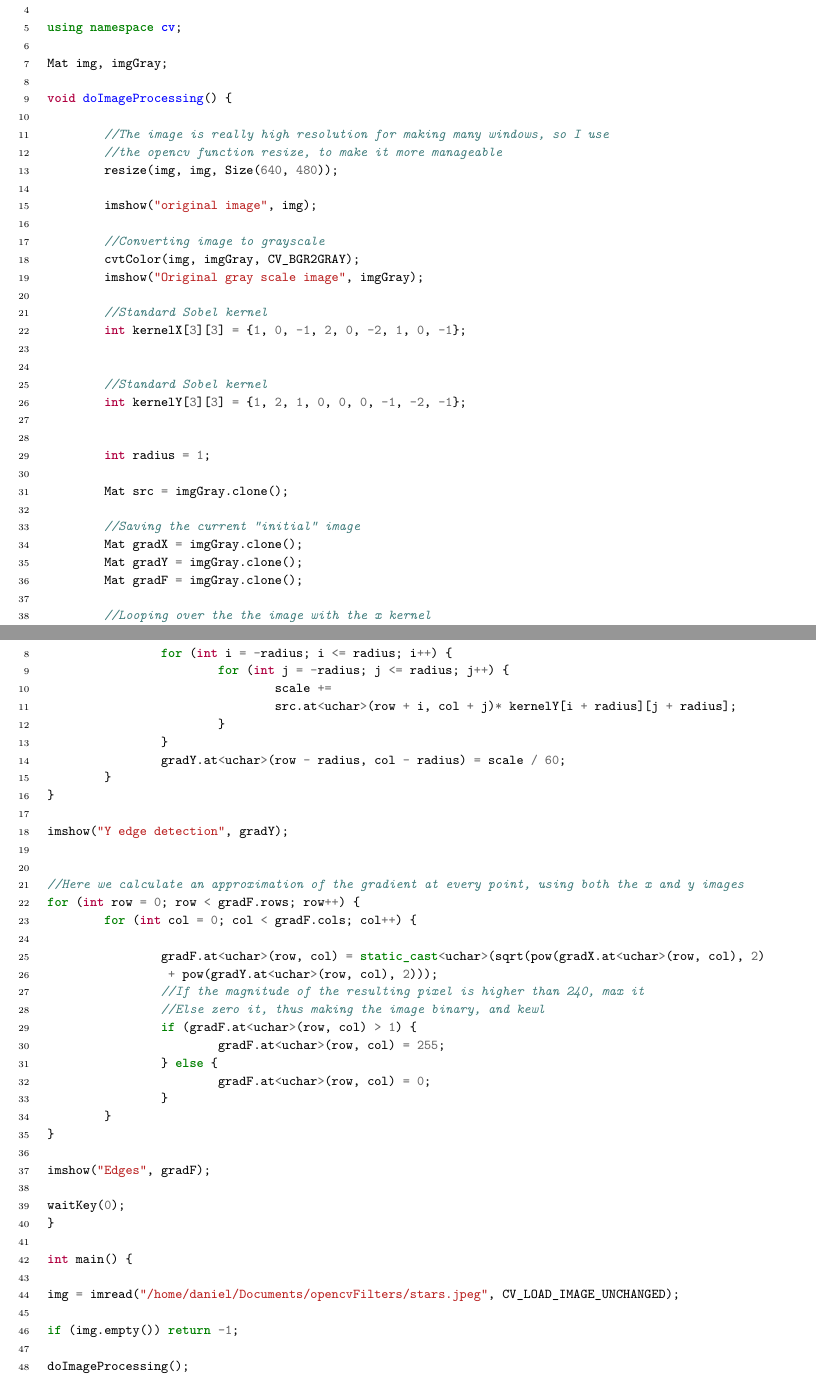
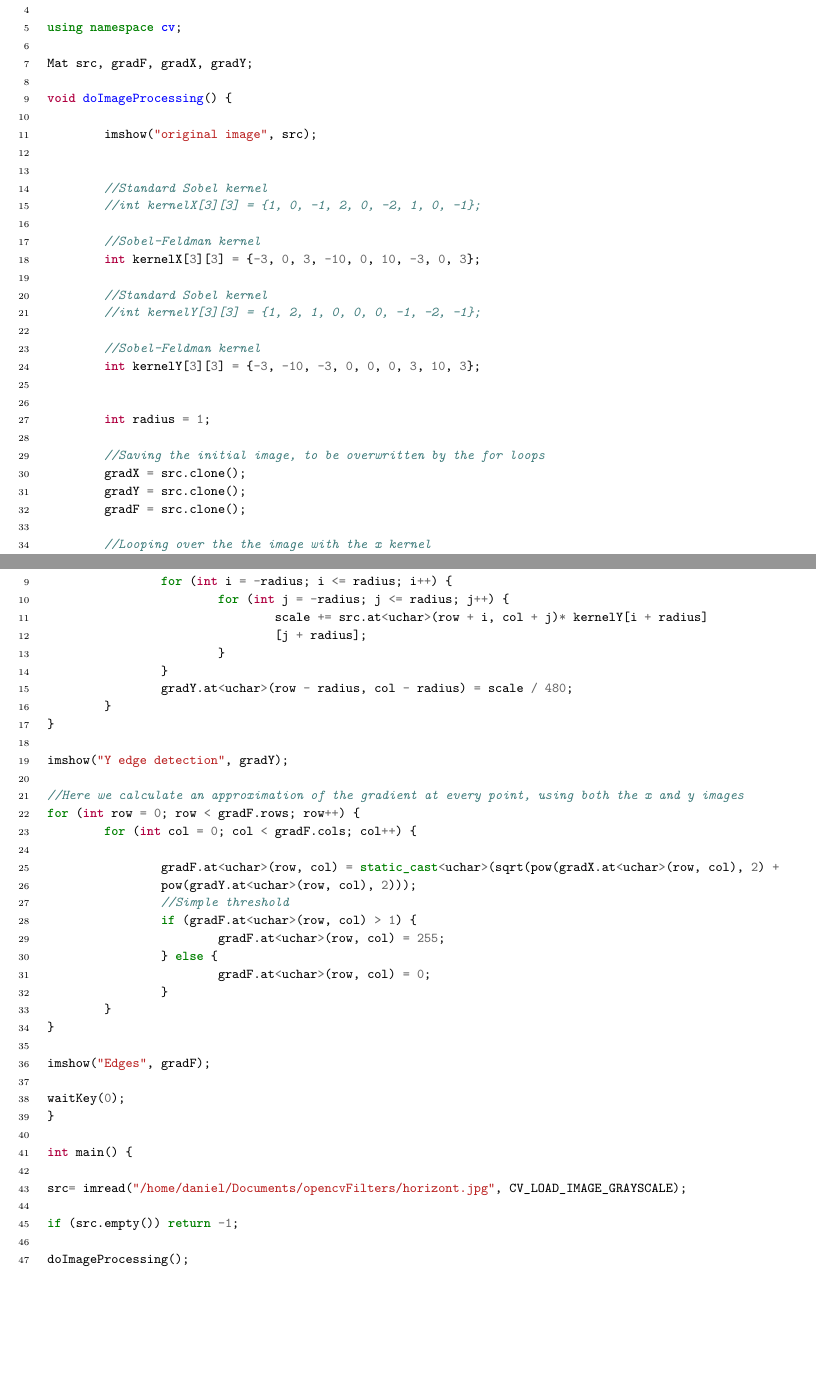
Before and after one commit to totalfreak/IPMiniProjectReport, a LaTeX document (Main.tex, which reads include/Appendices.tex, include/Design.tex): two parts of pages 12 and 13 of 13, joined at a grey line, cut so that both start at the same text, the shorter picture padded with empty space. Compiled offline with pdfLaTeX.

Commit message:
Minor tweaks

```diff
--- a/include/Appendices.tex
+++ b/include/Appendices.tex
@@ -8,36 +8,32 @@
 
 using namespace cv;
 
-Mat img, imgGray;
+Mat src, gradF, gradX, gradY;
 
 void doImageProcessing() {
 
-	//The image is really high resolution for making many windows, so I use
-	//the opencv function resize, to make it more manageable
-	resize(img, img, Size(640, 480));
-
-	imshow("original image", img);
-
-	//Converting image to grayscale
-	cvtColor(img, imgGray, CV_BGR2GRAY);
-	imshow("Original gray scale image", imgGray);
-
-	//Standard Sobel kernel
-	int kernelX[3][3] = {1, 0, -1, 2, 0, -2, 1, 0, -1};
+	imshow("original image", src);
 
 
 	//Standard Sobel kernel
-	int kernelY[3][3] = {1, 2, 1, 0, 0, 0, -1, -2, -1};
+	//int kernelX[3][3] = {1, 0, -1, 2, 0, -2, 1, 0, -1};
+
+	//Sobel-Feldman kernel
+	int kernelX[3][3] = {-3, 0, 3, -10, 0, 10, -3, 0, 3};
+
+	//Standard Sobel kernel
+	//int kernelY[3][3] = {1, 2, 1, 0, 0, 0, -1, -2, -1};
+
+	//Sobel-Feldman kernel
+	int kernelY[3][3] = {-3, -10, -3, 0, 0, 0, 3, 10, 3};
 
 
 	int radius = 1;
 
-	Mat src = imgGray.clone();
-
-	//Saving the current "initial" image
-	Mat gradX = imgGray.clone();
-	Mat gradY = imgGray.clone();
-	Mat gradF = imgGray.clone();
+	//Saving the initial image, to be overwritten by the for loops
+	gradX = src.clone();
+	gradY = src.clone();
+	gradF = src.clone();
 
 	//Looping over the the image with the x kernel
 	//From this we get the gradient image
@@ -46,11 +42,11 @@ void doImageProcessing() {
 			int scale = 0;
 			for (int i = -radius; i <= radius; i++) {
 				for (int j = -radius; j <= radius; j++) {
-					scale +=
-					src.at<uchar>(row + i, col + j) * kernelX[i + radius][j + radius];
+					scale += src.at<uchar>(row + i, col + j) * kernelX[i + radius]
+					[j + radius];
 				}
 			}
-			gradX.at<uchar>(row - radius, col - radius) = scale / 60;
+			gradX.at<uchar>(row - radius, col - radius) = scale / 480;
 		}
 	}
     	\end{minted}
@@ -70,25 +67,23 @@ for (int row = radius; row < src.rows - radius; row++) {
 
 		for (int i = -radius; i <= radius; i++) {
 			for (int j = -radius; j <= radius; j++) {
-				scale +=
-				src.at<uchar>(row + i, col + j)* kernelY[i + radius][j + radius];
+				scale += src.at<uchar>(row + i, col + j)* kernelY[i + radius]
+				[j + radius];
 			}
 		}
-		gradY.at<uchar>(row - radius, col - radius) = scale / 60;
+		gradY.at<uchar>(row - radius, col - radius) = scale / 480;
 	}
 }
 
 imshow("Y edge detection", gradY);
 
-
 //Here we calculate an approximation of the gradient at every point, using both the x and y images
 for (int row = 0; row < gradF.rows; row++) {
 	for (int col = 0; col < gradF.cols; col++) {
 
-		gradF.at<uchar>(row, col) = static_cast<uchar>(sqrt(pow(gradX.at<uchar>(row, col), 2)
-		 + pow(gradY.at<uchar>(row, col), 2)));
-		//If the magnitude of the resulting pixel is higher than 240, max it
-		//Else zero it, thus making the image binary, and kewl
+		gradF.at<uchar>(row, col) = static_cast<uchar>(sqrt(pow(gradX.at<uchar>(row, col), 2) +
+		pow(gradY.at<uchar>(row, col), 2)));
+		//Simple threshold
 		if (gradF.at<uchar>(row, col) > 1) {
 			gradF.at<uchar>(row, col) = 255;
 		} else {
@@ -104,9 +99,9 @@ waitKey(0);
 
 int main() {
 
-img = imread("/home/daniel/Documents/opencvFilters/stars.jpeg", CV_LOAD_IMAGE_UNCHANGED);
+src= imread("/home/daniel/Documents/opencvFilters/horizont.jpg", CV_LOAD_IMAGE_GRAYSCALE);
 
-if (img.empty()) return -1;
+if (src.empty()) return -1;
 
 doImageProcessing();
 return 0;
--- a/include/Design.tex
+++ b/include/Design.tex
@@ -21,12 +21,10 @@ int kernelY[3][3] = {1, 2, 1, 0, 0, 0, -1, -2, -1};
 	\begin{minted}[frame=lines, framesep=2mm,baselinestretch=1.1,fontsize=\footnotesize,linenos]{cpp}
 int radius = 1;
 
-Mat src = imgGray.clone();
-
-//Saving the current "initial" image
-Mat gradX = imgGray.clone();
-Mat gradY = imgGray.clone();
-Mat gradF = imgGray.clone();
+//Saving the initial image, to be overwritten by the for loops
+gradX = src.clone();
+gradY = src.clone();
+gradF = src.clone();
 	\end{minted}
 \end{listing}\newpage
 Now we have to convolve the image in the horizontal and vertical direction, we start off with the x kernel. Convolving the image requires a double for loop, for both the x and the y positions. Starting at the very beginning of the image, it will for every pixel, add unto an integer the result from applying the kernel to the pixel and it's neighbors. The exact same thing is done for the y part of the image, except it is saved in gradY instead, and using the yKernel instead of the xKernel.
@@ -39,10 +37,10 @@ for (int row = radius; row < src.rows - radius; row++) {
 		int scale = 0;
 		for (int i = -radius; i <= radius; i++) {
 			for (int j = -radius; j <= radius; j++) {
-			   scale += src.at<uchar>(row + i, col + j) * kernelX[i + radius][j + radius];
+				scale += src.at<uchar>(row + i, col + j) * kernelX[i + radius][j + radius];
 			}
 		}
-		gradX.at<uchar>(row - radius, col - radius) = scale / 60;
+		gradX.at<uchar>(row - radius, col - radius) = scale / 480s;
 	}
 }
 	\end{minted}
```
Also changed, not shown: include/Implemention.tex (+1 -1 lines), Main.pdf, include/Appendices.tex (3 more changed lines), include/Design.tex (8 more changed lines), 13 other files.
